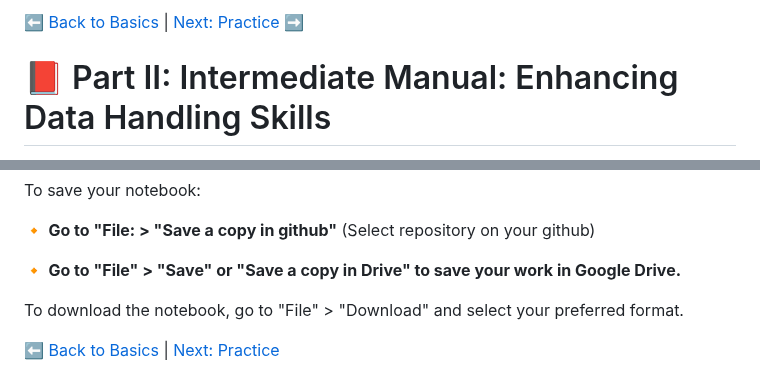
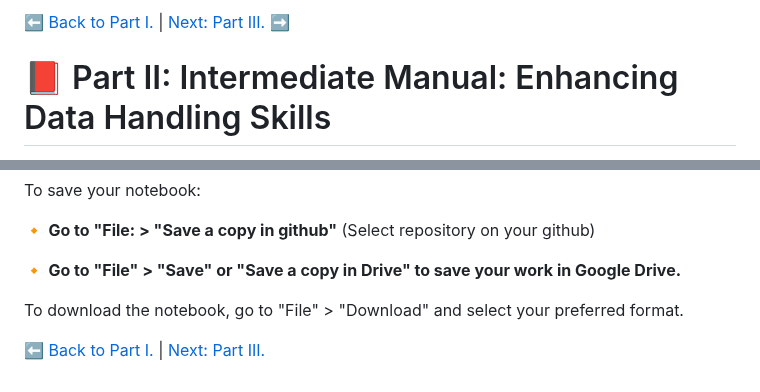
Before and after one commit to MK316/Coding4ET, a Markdown page: Lessons/Lesson07b.md, 2 parts joined by grey strips. GitHub-like rendering.

```diff
--- a/Lessons/Lesson07b.md
+++ b/Lessons/Lesson07b.md
@@ -1,4 +1,4 @@
-⬅️ [Back to Basics](https://github.com/MK316/Coding4ET/blob/main/Lessons/Lesson07a.md) | [Next: Practice](https://github.com/MK316/Coding4ET/blob/main/Lessons/Lesson07c.md) ➡️
+⬅️ [Back to Part I.](https://github.com/MK316/Coding4ET/blob/main/Lessons/Lesson07a.md) | [Next: Part III.](https://github.com/MK316/Coding4ET/blob/main/Lessons/Lesson07c.md) ➡️
 
 # 📕 Part II: Intermediate Manual: Enhancing Data Handling Skills
 This intermediate manual is designed to build upon your foundational knowledge and introduce you to more powerful features of Pandas that can further enhance your language teaching methodologies. You will learn how to manipulate and analyze language learning data more efficiently, including filtering data, handling missing values, and performing basic data analysis.
@@ -69,4 +69,4 @@ To download the notebook, go to "File" > "Download" and select your preferred fo
 
 
 
-⬅️ [Back to Basics](https://github.com/MK316/Coding4ET/blob/main/Lessons/Lesson07a.md) | [Next: Practice](https://github.com/MK316/Coding4ET/blob/main/Lessons/Lesson07c.md)
+⬅️ [Back to Part I.](https://github.com/MK316/Coding4ET/blob/main/Lessons/Lesson07a.md) | [Next: Part III.](https://github.com/MK316/Coding4ET/blob/main/Lessons/Lesson07c.md)
```
